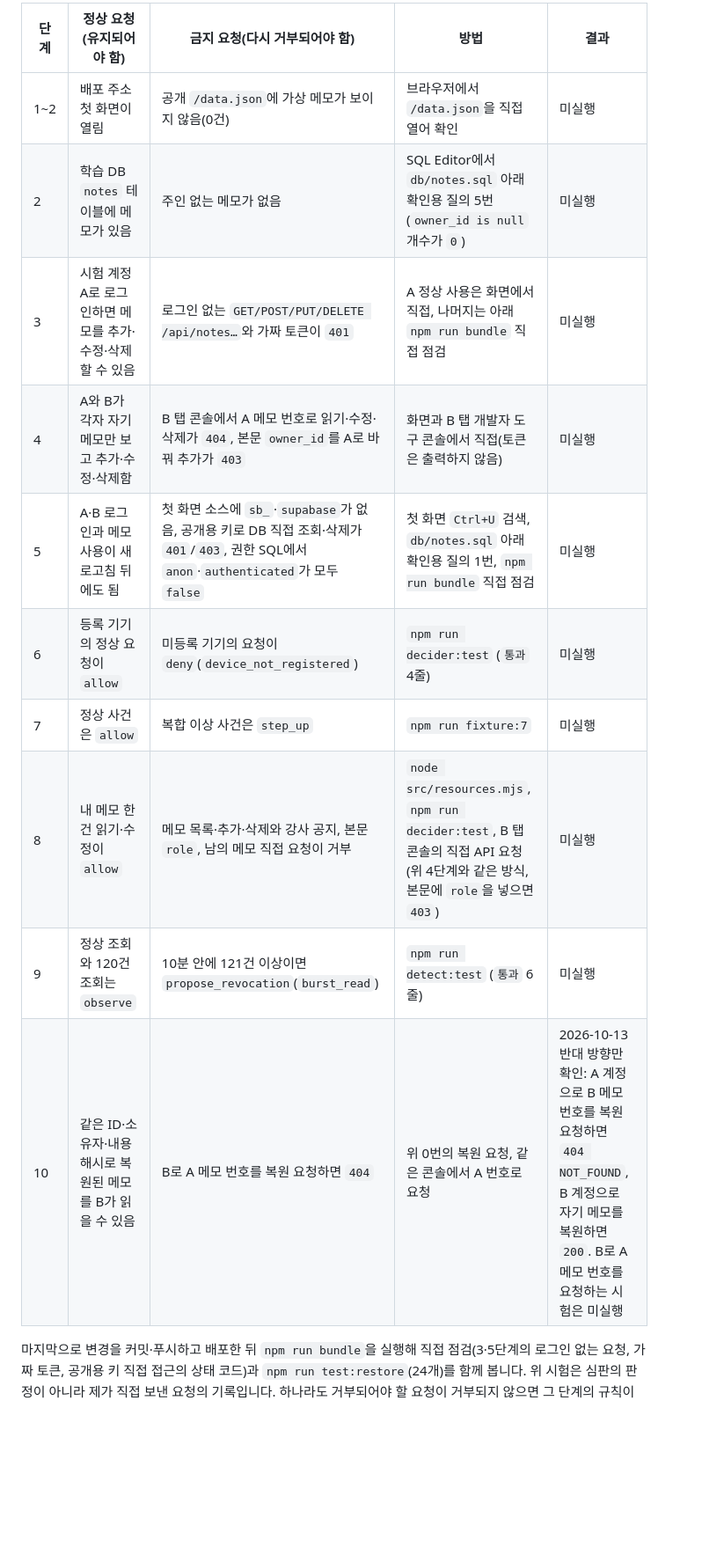
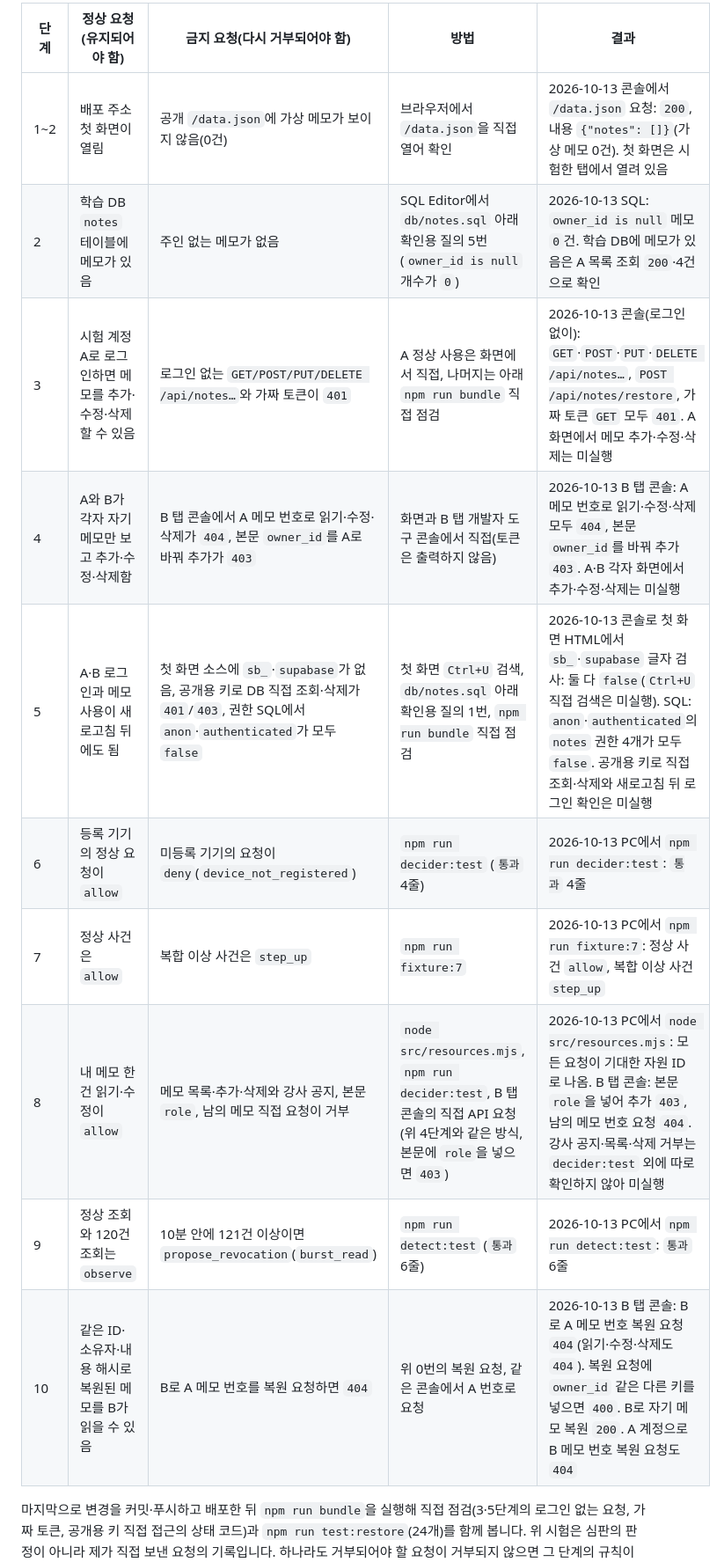
Before and after one commit to sby1234-ai/choi-bujang-secret-vault, a Markdown page: README.md, the part around one of its changes. Shown at 88% size. GitHub-like rendering; blank space fills up the shorter version.

Commit message:
10단계: 복구 뒤 1~9단계 재확인 결과를 실제 실행 기록으로 채움

```diff
--- a/README.md
+++ b/README.md
@@ -509,16 +509,16 @@ console.log(r.status, await r.json());
 
 | 단계 | 정상 요청(유지되어야 함) | 금지 요청(다시 거부되어야 함) | 방법 | 결과 |
 |---|---|---|---|---|
-| 1~2 | 배포 주소 첫 화면이 열림 | 공개 `/data.json`에 가상 메모가 보이지 않음(0건) | 브라우저에서 `/data.json`을 직접 열어 확인 | 미실행 |
-| 2 | 학습 DB `notes` 테이블에 메모가 있음 | 주인 없는 메모가 없음 | SQL Editor에서 `db/notes.sql` 아래 확인용 질의 5번(`owner_id is null` 개수가 `0`) | 미실행 |
-| 3 | 시험 계정 A로 로그인하면 메모를 추가·수정·삭제할 수 있음 | 로그인 없는 `GET/POST/PUT/DELETE /api/notes…`와 가짜 토큰이 `401` | A 정상 사용은 화면에서 직접, 나머지는 아래 `npm run bundle` 직접 점검 | 미실행 |
-| 4 | A와 B가 각자 자기 메모만 보고 추가·수정·삭제함 | B 탭 콘솔에서 A 메모 번호로 읽기·수정·삭제가 `404`, 본문 `owner_id`를 A로 바꿔 추가가 `403` | 화면과 B 탭 개발자 도구 콘솔에서 직접(토큰은 출력하지 않음) | 미실행 |
-| 5 | A·B 로그인과 메모 사용이 새로고침 뒤에도 됨 | 첫 화면 소스에 `sb_`·`supabase`가 없음, 공개용 키로 DB 직접 조회·삭제가 `401`/`403`, 권한 SQL에서 `anon`·`authenticated`가 모두 `false` | 첫 화면 `Ctrl+U` 검색, `db/notes.sql` 아래 확인용 질의 1번, `npm run bundle` 직접 점검 | 미실행 |
-| 6 | 등록 기기의 정상 요청이 `allow` | 미등록 기기의 요청이 `deny`(`device_not_registered`) | `npm run decider:test` (`통과` 4줄) | 미실행 |
-| 7 | 정상 사건은 `allow` | 복합 이상 사건은 `step_up` | `npm run fixture:7` | 미실행 |
-| 8 | 내 메모 한 건 읽기·수정이 `allow` | 메모 목록·추가·삭제와 강사 공지, 본문 `role`, 남의 메모 직접 요청이 거부 | `node src/resources.mjs`, `npm run decider:test`, B 탭 콘솔의 직접 API 요청(위 4단계와 같은 방식, 본문에 `role`을 넣으면 `403`) | 미실행 |
-| 9 | 정상 조회와 120건 조회는 `observe` | 10분 안에 121건 이상이면 `propose_revocation`(`burst_read`) | `npm run detect:test` (`통과` 6줄) | 미실행 |
-| 10 | 같은 ID·소유자·내용 해시로 복원된 메모를 B가 읽을 수 있음 | B로 A 메모 번호를 복원 요청하면 `404` | 위 0번의 복원 요청, 같은 콘솔에서 A 번호로 요청 | 2026-10-13 반대 방향만 확인: A 계정으로 B 메모 번호를 복원 요청하면 `404 NOT_FOUND`, B 계정으로 자기 메모를 복원하면 `200`. B로 A 메모 번호를 요청하는 시험은 미실행 |
+| 1~2 | 배포 주소 첫 화면이 열림 | 공개 `/data.json`에 가상 메모가 보이지 않음(0건) | 브라우저에서 `/data.json`을 직접 열어 확인 | 2026-10-13 콘솔에서 `/data.json` 요청: `200`, 내용 `{"notes": []}`(가상 메모 0건). 첫 화면은 시험한 탭에서 열려 있음 |
+| 2 | 학습 DB `notes` 테이블에 메모가 있음 | 주인 없는 메모가 없음 | SQL Editor에서 `db/notes.sql` 아래 확인용 질의 5번(`owner_id is null` 개수가 `0`) | 2026-10-13 SQL: `owner_id is null` 메모 `0`건. 학습 DB에 메모가 있음은 A 목록 조회 `200`·4건으로 확인 |
+| 3 | 시험 계정 A로 로그인하면 메모를 추가·수정·삭제할 수 있음 | 로그인 없는 `GET/POST/PUT/DELETE /api/notes…`와 가짜 토큰이 `401` | A 정상 사용은 화면에서 직접, 나머지는 아래 `npm run bundle` 직접 점검 | 2026-10-13 콘솔(로그인 없이): `GET`·`POST`·`PUT`·`DELETE /api/notes…`, `POST /api/notes/restore`, 가짜 토큰 `GET` 모두 `401`. A 화면에서 메모 추가·수정·삭제는 미실행 |
+| 4 | A와 B가 각자 자기 메모만 보고 추가·수정·삭제함 | B 탭 콘솔에서 A 메모 번호로 읽기·수정·삭제가 `404`, 본문 `owner_id`를 A로 바꿔 추가가 `403` | 화면과 B 탭 개발자 도구 콘솔에서 직접(토큰은 출력하지 않음) | 2026-10-13 B 탭 콘솔: A 메모 번호로 읽기·수정·삭제 모두 `404`, 본문 `owner_id`를 바꿔 추가 `403`. A·B 각자 화면에서 추가·수정·삭제는 미실행 |
+| 5 | A·B 로그인과 메모 사용이 새로고침 뒤에도 됨 | 첫 화면 소스에 `sb_`·`supabase`가 없음, 공개용 키로 DB 직접 조회·삭제가 `401`/`403`, 권한 SQL에서 `anon`·`authenticated`가 모두 `false` | 첫 화면 `Ctrl+U` 검색, `db/notes.sql` 아래 확인용 질의 1번, `npm run bundle` 직접 점검 | 2026-10-13 콘솔로 첫 화면 HTML에서 `sb_`·`supabase` 글자 검사: 둘 다 `false`(`Ctrl+U` 직접 검색은 미실행). SQL: `anon`·`authenticated`의 `notes` 권한 4개가 모두 `false`. 공개용 키로 직접 조회·삭제와 새로고침 뒤 로그인 확인은 미실행 |
+| 6 | 등록 기기의 정상 요청이 `allow` | 미등록 기기의 요청이 `deny`(`device_not_registered`) | `npm run decider:test` (`통과` 4줄) | 2026-10-13 PC에서 `npm run decider:test`: `통과` 4줄 |
+| 7 | 정상 사건은 `allow` | 복합 이상 사건은 `step_up` | `npm run fixture:7` | 2026-10-13 PC에서 `npm run fixture:7`: 정상 사건 `allow`, 복합 이상 사건 `step_up` |
+| 8 | 내 메모 한 건 읽기·수정이 `allow` | 메모 목록·추가·삭제와 강사 공지, 본문 `role`, 남의 메모 직접 요청이 거부 | `node src/resources.mjs`, `npm run decider:test`, B 탭 콘솔의 직접 API 요청(위 4단계와 같은 방식, 본문에 `role`을 넣으면 `403`) | 2026-10-13 PC에서 `node src/resources.mjs`: 모든 요청이 기대한 자원 ID로 나옴. B 탭 콘솔: 본문 `role`을 넣어 추가 `403`, 남의 메모 번호 요청 `404`. 강사 공지·목록·삭제 거부는 `decider:test` 외에 따로 확인하지 않아 미실행 |
+| 9 | 정상 조회와 120건 조회는 `observe` | 10분 안에 121건 이상이면 `propose_revocation`(`burst_read`) | `npm run detect:test` (`통과` 6줄) | 2026-10-13 PC에서 `npm run detect:test`: `통과` 6줄 |
+| 10 | 같은 ID·소유자·내용 해시로 복원된 메모를 B가 읽을 수 있음 | B로 A 메모 번호를 복원 요청하면 `404` | 위 0번의 복원 요청, 같은 콘솔에서 A 번호로 요청 | 2026-10-13 B 탭 콘솔: B로 A 메모 번호 복원 요청 `404`(읽기·수정·삭제도 `404`). 복원 요청에 `owner_id` 같은 다른 키를 넣으면 `400`. B로 자기 메모 복원 `200`. A 계정으로 B 메모 번호 복원 요청도 `404` |
 
 마지막으로 변경을 커밋·푸시하고 배포한 뒤 `npm run bundle`을 실행해 직접 점검(3·5단계의 로그인 없는 요청, 가짜 토큰, 공개용 키 직접 접근의 상태 코드)과 `npm run test:restore`(24개)를 함께 봅니다. 위 시험은 심판의 판정이 아니라 제가 직접 보낸 요청의 기록입니다. 하나라도 거부되어야 할 요청이 거부되지 않으면 그 단계의 규칙이 복구로 되돌려졌을 수 있으니, `npm run restore:plan`의 변경 범위부터 다시 봅니다.
 
```
Also changed, not shown: other parts of README.md (+5 -5 lines).
